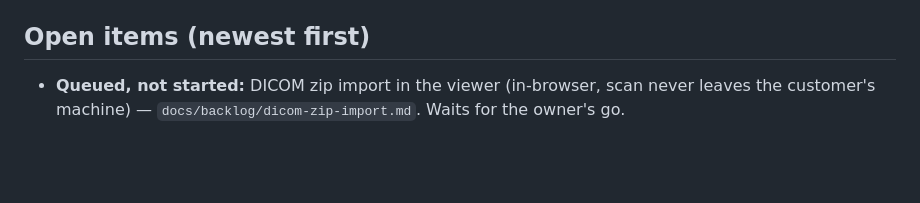
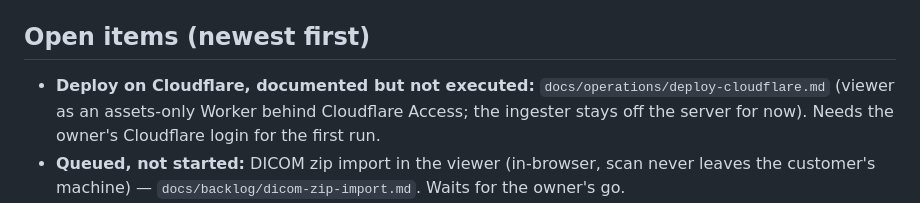
Before and after one commit to triview/crystalproteins-poc, a Markdown page: HANDOFF.md, the part around the change. Rendered like a GitHub page; blank space fills up the shorter version.

```diff
--- a/HANDOFF.md
+++ b/HANDOFF.md
@@ -18,6 +18,7 @@ Read this first. It replaces re-reading any earlier chat.
 
 ## Open items (newest first)
 
+- **Deploy on Cloudflare, documented but not executed:** `docs/operations/deploy-cloudflare.md` (viewer as an assets-only Worker behind Cloudflare Access; the ingester stays off the server for now). Needs the owner's Cloudflare login for the first run.
 - **Queued, not started:** DICOM zip import in the viewer (in-browser, scan never leaves the customer's machine) — `docs/backlog/dicom-zip-import.md`. Waits for the owner's go.
 - **Iteration 1 is next:** `docs/prompts/iteration-1.md` (ingester restructure + viewer parity with the current crystalproteins.com previews).
 - Version 3 works for the owner (sample + her STL). Still to check on her machine with a hard reload; if it fails, the page prints the error — get a screenshot into `field/`.
```
Also changed, not shown: JOURNAL.md (+12 -0 lines), docs/operations/deploy-cloudflare.md (added, +147 -0 lines).
